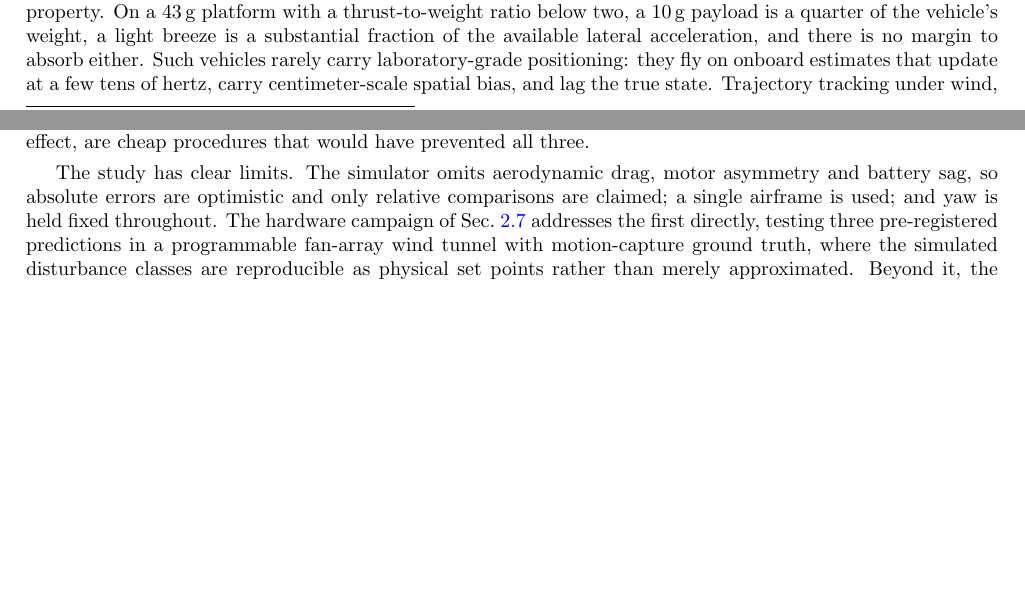
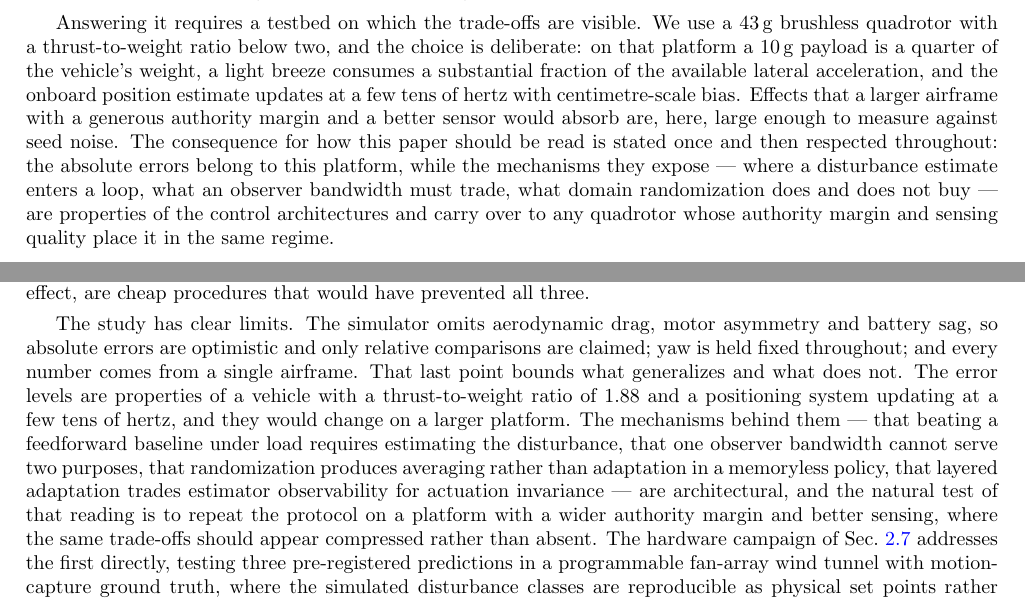
Before and after one commit to t-thanh/crazy_track, a LaTeX paper (publication1/main.tex, which reads publication1/conclusion.tex, publication1/introduction.tex): two parts of pages 1 and 18 of 19 before the commit and two parts of pages 2 and 18 of 19 after it, joined at a grey line, cut at the place of the change, the shorter picture padded with empty space. Compiled offline with pdfLaTeX.

Commit message:
Reframe: the platform is a testbed, the question is general quadrotor control
The micro/nano-scale framing narrowed the apparent scope to small airframes when the
aim is controller selection for quadrotors generally. Every 'micro-', 'nano-scale' and
'nano-quadrotor' is gone from the manuscript.

- Abstract now opens on quadrotors leaving controlled conditions and the practical
  question of which controller to choose there; the Crazyflie appears afterwards as the
  testbed, with the rationale (a tight authority margin and modest sensing make the
  trade-offs large enough to measure) and the scope statement: the absolute errors
  belong to the platform, the mechanisms they expose do not.
- Introduction opens on the three things a quadrotor meets outside controlled
  conditions, then gives the testbed a paragraph of its own explaining why a small
  airframe is the right instrument -- effects a larger vehicle would absorb are
  resolvable here against seed noise -- and states once what transfers.
- Methodology 3.1 points back to that rationale instead of restating it as a property
  of the vehicle.
- Conclusion's limitations now separate what generalizes from what does not: error
  levels belong to TWR 1.88 and a few-tens-of-hertz positioning system, while the
  four architectural mechanisms are platform-independent, and repeating the protocol on
  a wider-margin platform (where the trade-offs should appear compressed rather than
  absent) is named as the test of that reading.
- Keyword 'nano-aerial vehicles' -> 'unmanned aerial vehicles'.

Build: 0 errors, 0 overfull boxes, 0 undefined references, 22 stub pages.

Co-Authored-By: Claude Opus 5 <noreply@anthropic.com>
Claude-Session: https://claude.ai/code/session_01PB93wKD45U8GzzUoVXemj5

```diff
--- a/publication1/conclusion.tex
+++ b/publication1/conclusion.tex
@@ -55,7 +55,17 @@ effect, are cheap procedures that would have prevented all three.
 
 The study has clear limits. The simulator omits aerodynamic drag, motor asymmetry and
 battery sag, so absolute errors are optimistic and only relative comparisons are
-claimed; a single airframe is used; and yaw is held fixed throughout. The hardware
+claimed; yaw is held fixed throughout; and every number comes from a single airframe.
+That last point bounds what generalizes and what does not. The error levels are
+properties of a vehicle with a thrust-to-weight ratio of $1.88$ and a positioning system
+updating at a few tens of hertz, and they would change on a larger platform. The
+mechanisms behind them --- that beating a feedforward baseline under load requires
+estimating the disturbance, that one observer bandwidth cannot serve two purposes, that
+randomization produces averaging rather than adaptation in a memoryless policy, that
+layered adaptation trades estimator observability for actuation invariance --- are
+architectural, and the natural test of that reading is to repeat the protocol on a
+platform with a wider authority margin and better sensing, where the same trade-offs
+should appear compressed rather than absent. The hardware
 campaign of Sec.~\ref{sec:method:hardware} addresses the first directly, testing three
 pre-registered predictions in a programmable fan-array wind tunnel with motion-capture
 ground truth, where the simulated disturbance classes are reproducible as physical set
--- a/publication1/introduction.tex
+++ b/publication1/introduction.tex
@@ -1,12 +1,3 @@
 \section{INTRODUCTION}
 \label{sec:intro}
 
-Micro- and nano-scale unmanned aerial vehicles are attractive for inspection,
-reconnaissance and confined-space operation precisely because they are small, and every
-control difficulty they present follows from the same property. On a \SI{43}{\gram}
-platform with a thrust-to-weight ratio below two, a \SI{10}{\gram} payload is a quarter
-of the vehicle's weight, a light breeze is a substantial fraction of the available
-lateral acceleration, and there is no margin to absorb either. Such vehicles rarely
-carry laboratory-grade positioning: they fly on onboard estimates that update at a few
-tens of hertz, carry centimeter-scale spatial bias, and lag the true state. Trajectory
-tracking under wind, payload variation and degraded sensing is therefore not a
@@ -15,3 +10,19 @@ determines whether a vehicle is useful outside a flight arena.
+different problem, and it is the one that determines whether a design is useful outside
+a flight arena.
+
+Answering it requires a testbed on which the trade-offs are visible. We use a
+\SI{43}{\gram} brushless quadrotor with a thrust-to-weight ratio below two, and the
+choice is deliberate: on that platform a \SI{10}{\gram} payload is a quarter of the
+vehicle's weight, a light breeze consumes a substantial fraction of the available
+lateral acceleration, and the onboard position estimate updates at a few tens of hertz
+with centimetre-scale bias. Effects that a larger airframe with a generous authority
+margin and a better sensor would absorb are, here, large enough to measure against seed
+noise. The consequence for how this paper should be read is stated once and then
+respected throughout: the absolute errors belong to this platform, while the mechanisms
+they expose --- where a disturbance estimate enters a loop, what an observer bandwidth
+must trade, what domain randomization does and does not buy --- are properties of the
+control architectures and carry over to any quadrotor whose authority margin and sensing
+quality place it in the same regime.
 
 A large literature addresses it, from classical cascaded feedback through disturbance
 observers, adaptive control and predictive control to end-to-end learned policies. What
```
Also changed, not shown: publication1/abstract.tex (+13 -10 lines), publication1/methodology.tex (+6 -4 lines), publication1/conclusion.tex (2 more changed lines), publication1/introduction.tex (10 more changed lines).
